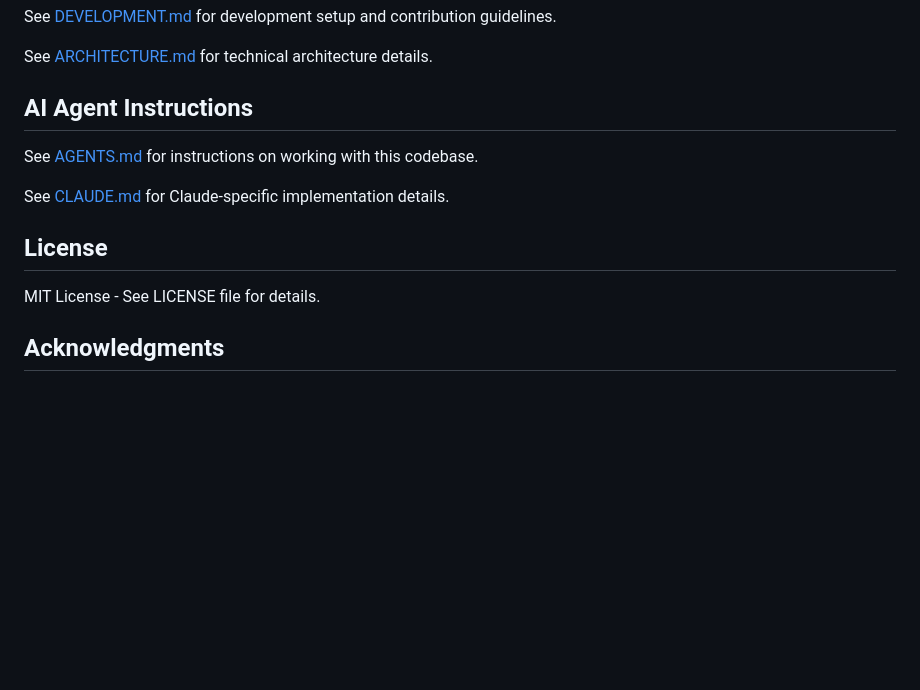
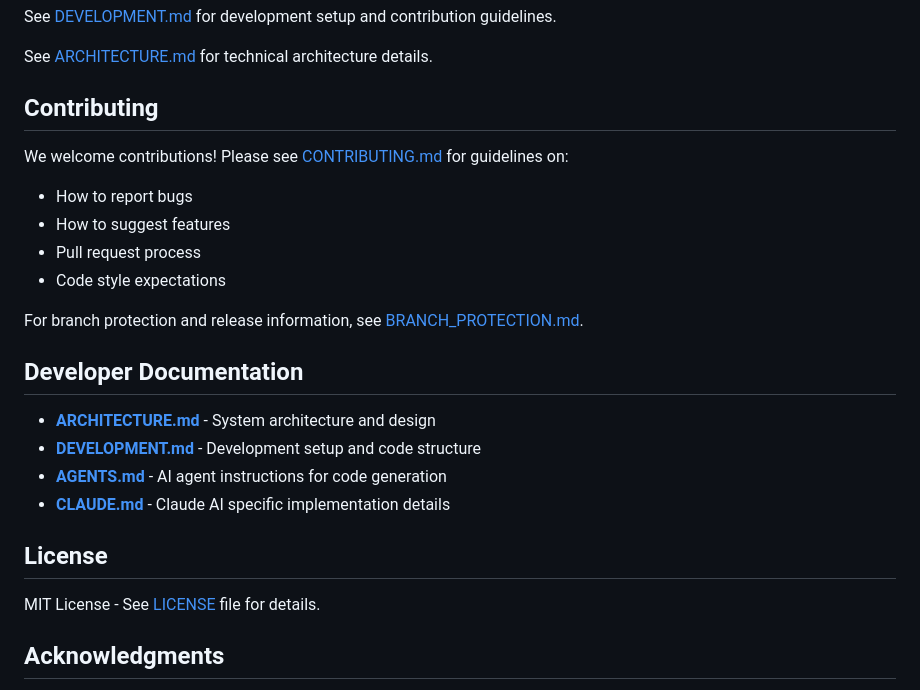
Before and after one commit to leprachuan/rack-mount-generator, a Markdown page: README.md, the part around the change. Rendered like a GitHub page; blank space fills up the shorter version.

```diff
--- a/README.md
+++ b/README.md
@@ -194,15 +194,26 @@ See [DEVELOPMENT.md](DEVELOPMENT.md) for development setup and contribution guid
 
 See [ARCHITECTURE.md](ARCHITECTURE.md) for technical architecture details.
 
-## AI Agent Instructions
+## Contributing
 
-See [AGENTS.md](AGENTS.md) for instructions on working with this codebase.
+We welcome contributions! Please see [CONTRIBUTING.md](CONTRIBUTING.md) for guidelines on:
+- How to report bugs
+- How to suggest features
+- Pull request process
+- Code style expectations
 
-See [CLAUDE.md](CLAUDE.md) for Claude-specific implementation details.
+For branch protection and release information, see [BRANCH_PROTECTION.md](BRANCH_PROTECTION.md).
+
+## Developer Documentation
+
+- **[ARCHITECTURE.md](ARCHITECTURE.md)** - System architecture and design
+- **[DEVELOPMENT.md](DEVELOPMENT.md)** - Development setup and code structure
+- **[AGENTS.md](AGENTS.md)** - AI agent instructions for code generation
+- **[CLAUDE.md](CLAUDE.md)** - Claude AI specific implementation details
 
 ## License
 
-MIT License - See LICENSE file for details.
+MIT License - See [LICENSE](LICENSE) file for details.
 
 ## Acknowledgments
 
```
Also changed, not shown: BRANCH_PROTECTION.md (added, +79 -0 lines).
